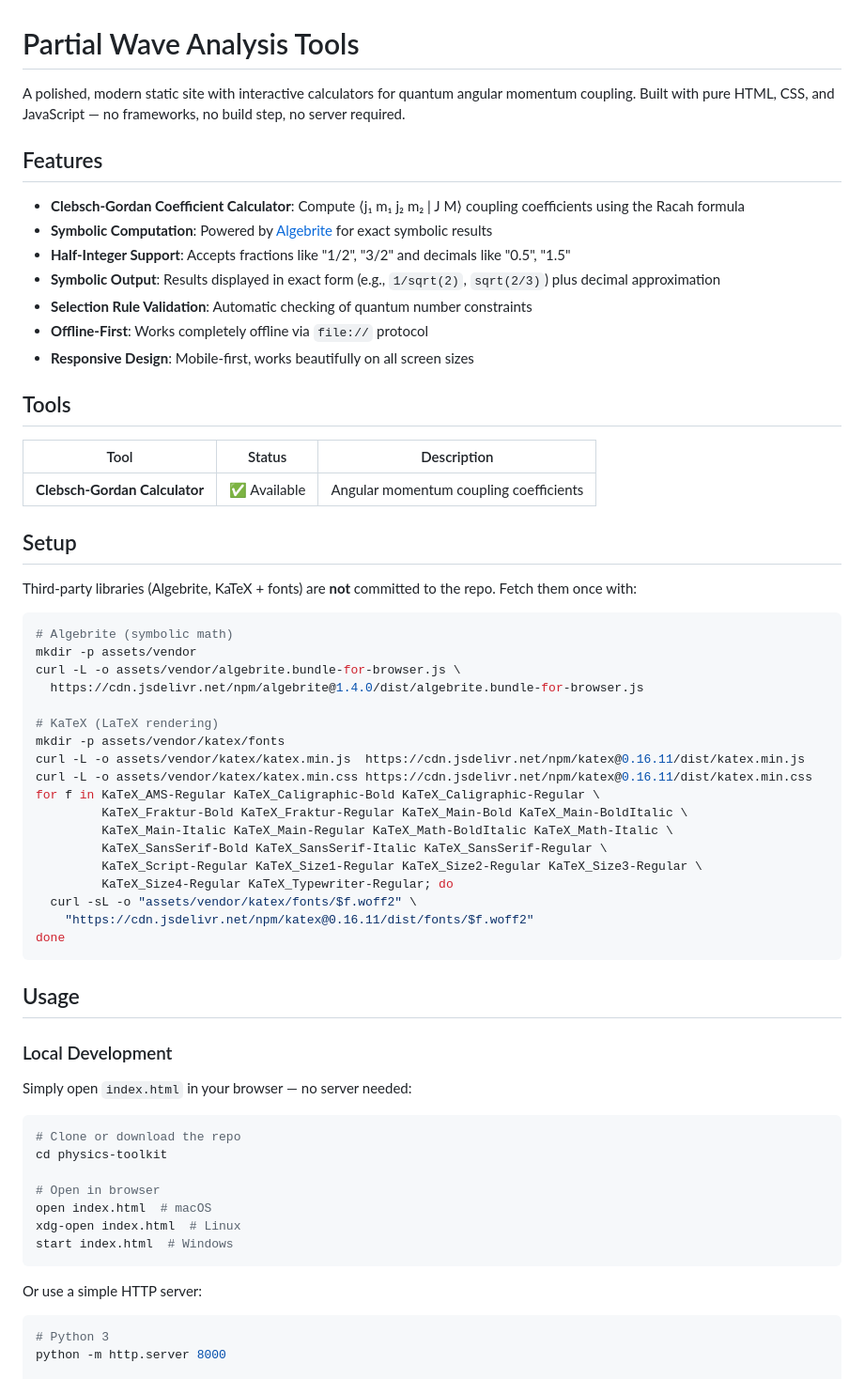
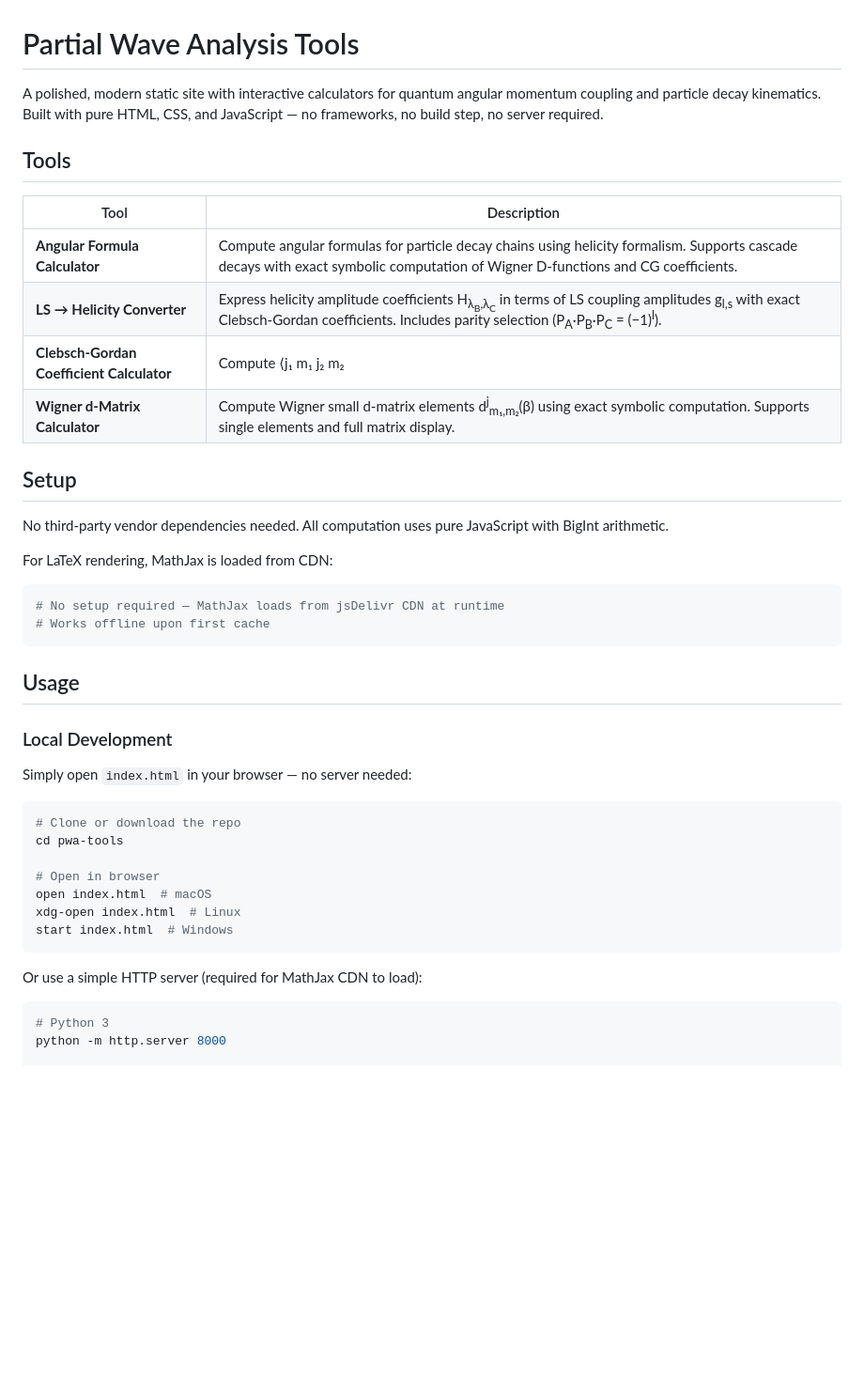
Before and after one commit to jiangyi15/pwa-web-tools, a Markdown page: README.md, the part around one of its changes. Shown at 94% size. Drawn GitHub-style; blank space fills up the shorter version.

````diff
--- a/README.md
+++ b/README.md
@@ -1,47 +1,25 @@
 # Partial Wave Analysis Tools
 
-A polished, modern static site with interactive calculators for quantum angular momentum coupling. Built with pure HTML, CSS, and JavaScript — no frameworks, no build step, no server required.
-
-## Features
-
-- **Clebsch-Gordan Coefficient Calculator**: Compute ⟨j₁ m₁ j₂ m₂ | J M⟩ coupling coefficients using the Racah formula
-- **Symbolic Computation**: Powered by [Algebrite](http://algebrite.org/) for exact symbolic results
-- **Half-Integer Support**: Accepts fractions like "1/2", "3/2" and decimals like "0.5", "1.5"
-- **Symbolic Output**: Results displayed in exact form (e.g., `1/sqrt(2)`, `sqrt(2/3)`) plus decimal approximation
-- **Selection Rule Validation**: Automatic checking of quantum number constraints
-- **Offline-First**: Works completely offline via `file://` protocol
-- **Responsive Design**: Mobile-first, works beautifully on all screen sizes
+A polished, modern static site with interactive calculators for quantum angular momentum coupling and particle decay kinematics. Built with pure HTML, CSS, and JavaScript — no frameworks, no build step, no server required.
 
 ## Tools
 
-| Tool | Status | Description |
-|------|--------|-------------|
-| **Clebsch-Gordan Calculator** | ✅ Available | Angular momentum coupling coefficients |
+| Tool | Description |
+|------|-------------|
+| **Angular Formula Calculator** | Compute angular formulas for particle decay chains using helicity formalism. Supports cascade decays with exact symbolic computation of Wigner D-functions and CG coefficients. |
+| **LS → Helicity Converter** | Express helicity amplitude coefficients H<sub>λ<sub>B</sub>,λ<sub>C</sub></sub> in terms of LS coupling amplitudes g<sub>l,s</sub> with exact Clebsch-Gordan coefficients. Includes parity selection (P<sub>A</sub>·P<sub>B</sub>·P<sub>C</sub> = (−1)<sup>l</sup>). |
+| **Clebsch-Gordan Coefficient Calculator** | Compute ⟨j₁ m₁ j₂ m₂ | J M⟩ coupling coefficients using the Racah formula with exact symbolic surd arithmetic. |
+| **Wigner d-Matrix Calculator** | Compute Wigner small d-matrix elements d<sup>j</sup><sub>m₁,m₂</sub>(β) using exact symbolic computation. Supports single elements and full matrix display. |
 
 ## Setup
 
-Third-party libraries (Algebrite, KaTeX + fonts) are **not** committed to the
-repo. Fetch them once with:
+No third-party vendor dependencies needed. All computation uses pure JavaScript with BigInt arithmetic.
+
+For LaTeX rendering, MathJax is loaded from CDN:
 
 ```bash
-# Algebrite (symbolic math)
-mkdir -p assets/vendor
-curl -L -o assets/vendor/algebrite.bundle-for-browser.js \
-  https://cdn.jsdelivr.net/npm/algebrite@1.4.0/dist/algebrite.bundle-for-browser.js
-
-# KaTeX (LaTeX rendering)
-mkdir -p assets/vendor/katex/fonts
-curl -L -o assets/vendor/katex/katex.min.js  https://cdn.jsdelivr.net/npm/katex@0.16.11/dist/katex.min.js
-curl -L -o assets/vendor/katex/katex.min.css https://cdn.jsdelivr.net/npm/katex@0.16.11/dist/katex.min.css
-for f in KaTeX_AMS-Regular KaTeX_Caligraphic-Bold KaTeX_Caligraphic-Regular \
-         KaTeX_Fraktur-Bold KaTeX_Fraktur-Regular KaTeX_Main-Bold KaTeX_Main-BoldItalic \
-         KaTeX_Main-Italic KaTeX_Main-Regular KaTeX_Math-BoldItalic KaTeX_Math-Italic \
-         KaTeX_SansSerif-Bold KaTeX_SansSerif-Italic KaTeX_SansSerif-Regular \
-         KaTeX_Script-Regular KaTeX_Size1-Regular KaTeX_Size2-Regular KaTeX_Size3-Regular \
-         KaTeX_Size4-Regular KaTeX_Typewriter-Regular; do
-  curl -sL -o "assets/vendor/katex/fonts/$f.woff2" \
-    "https://cdn.jsdelivr.net/npm/katex@0.16.11/dist/fonts/$f.woff2"
-done
+# No setup required — MathJax loads from jsDelivr CDN at runtime
+# Works offline upon first cache
 ```
 
 ## Usage
@@ -52,7 +30,7 @@ Simply open `index.html` in your browser — no server needed:
 
 ```bash
 # Clone or download the repo
-cd physics-toolkit
+cd pwa-tools
 
 # Open in browser
 open index.html  # macOS
@@ -60,7 +38,7 @@ xdg-open index.html  # Linux
 start index.html  # Windows
 ```
 
-Or use a simple HTTP server:
+Or use a simple HTTP server (required for MathJax CDN to load):
 
 ```bash
 # Python 3
````
Also changed, not shown: other parts of README.md (+30 -70 lines).
